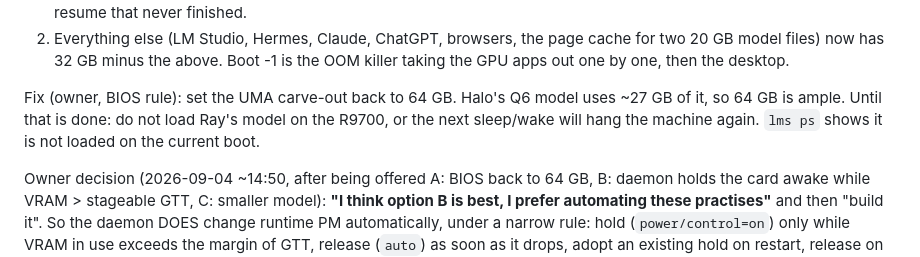
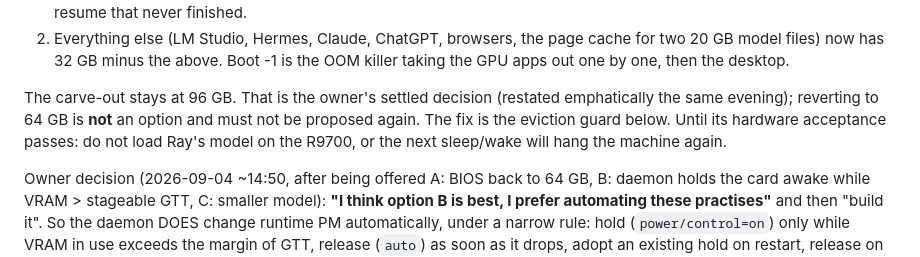
Before and after one commit to grym3s/r9700-tunerd, a Markdown page: handoff/HANDOFF.md, the part around the change. Drawn GitHub-style.

Commit message:
handoff: carve-out stays at 96 GB, settled; guard is the fix
Co-Authored-By: Claude Fable 5.1 <noreply@anthropic.com>

```diff
--- a/handoff/HANDOFF.md
+++ b/handoff/HANDOFF.md
@@ -326,10 +326,11 @@ Mechanism (measured, see kernel `Memory:` and `VRAM:` lines per boot): at
    cache for two 20 GB model files) now has 32 GB minus the above. Boot -1
    is the OOM killer taking the GPU apps out one by one, then the desktop.
 
-Fix (owner, BIOS rule): set the UMA carve-out back to 64 GB. Halo's Q6
-model uses ~27 GB of it, so 64 GB is ample. Until that is done: do not load
-Ray's model on the R9700, or the next sleep/wake will hang the machine
-again. `lms ps` shows it is not loaded on the current boot.
+The carve-out stays at 96 GB. That is the owner's settled decision
+(restated emphatically the same evening); reverting to 64 GB is **not** an
+option and must not be proposed again. The fix is the eviction guard below.
+Until its hardware acceptance passes: do not load Ray's model on the R9700,
+or the next sleep/wake will hang the machine again.
 
 Owner decision (2026-09-04 ~14:50, after being offered A: BIOS back to
 64 GB, B: daemon holds the card awake while VRAM > stageable GTT, C: smaller
```
Also changed, not shown: handoff/HANDOFF-2026-09-04-PM.md (+1 -2 lines).
